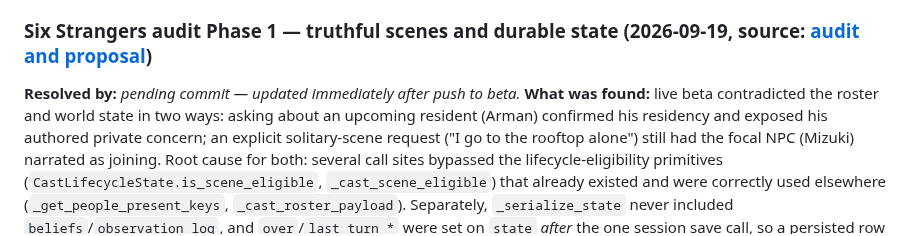
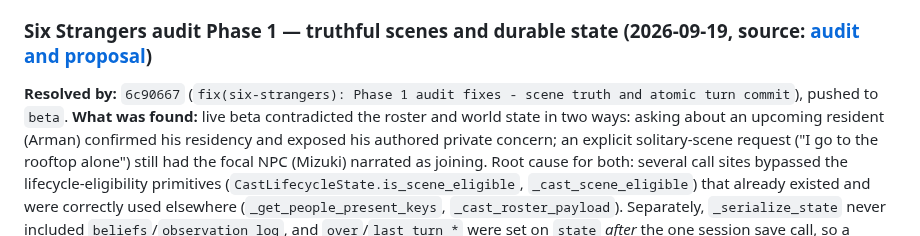
Before and after one commit to flyingabove/mvp_chat, a Markdown page: documentation/BACKLOG.md, the part around the change. Drawn GitHub-style.

Commit message:
docs(backlog): record Phase 1 fix commit SHA
Follow-up to 6c90667: fills in the commit SHA in the BACKLOG.md Done
entry for the Six Strangers Phase 1 audit fixes, which was written
before the commit existed.

Co-Authored-By: Claude Sonnet 5 <noreply@anthropic.com>

```diff
--- a/documentation/BACKLOG.md
+++ b/documentation/BACKLOG.md
@@ -58,7 +58,7 @@
 _(move resolved items here with the commit SHA that closed them)_
 
 ### Six Strangers audit Phase 1 — truthful scenes and durable state (2026-09-19, source: [audit and proposal](SIX_STRANGERS_AUDIT_PROPOSAL_2026_09_19.md))
-**Resolved by:** _pending commit — updated immediately after push to beta._
+**Resolved by:** `6c90667` (`fix(six-strangers): Phase 1 audit fixes - scene truth and atomic turn commit`), pushed to `beta`.
 **What was found:** live beta contradicted the roster and world state in two ways: asking about an upcoming resident (Arman) confirmed his residency and exposed his authored private concern; an explicit solitary-scene request ("I go to the rooftop alone") still had the focal NPC (Mizuki) narrated as joining. Root cause for both: several call sites bypassed the lifecycle-eligibility primitives (`CastLifecycleState.is_scene_eligible`, `_cast_scene_eligible`) that already existed and were correctly used elsewhere (`_get_people_present_keys`, `_cast_roster_payload`). Separately, `_serialize_state` never included `beliefs`/`observation_log`, and `over`/`last_turn_*` were set on `state` *after* the one session save call, so a persisted row always lagged the turn just completed (BL-01).
 **What was done:**
 - `backend/app/api/prompt_engine.py`: `character_key_to_name` (the turn extractor's `allowed_character_keys`) now filtered through `_cast_scene_eligible` before being sent to `_TURN_EXTRACTOR.extract(...)`.
```
